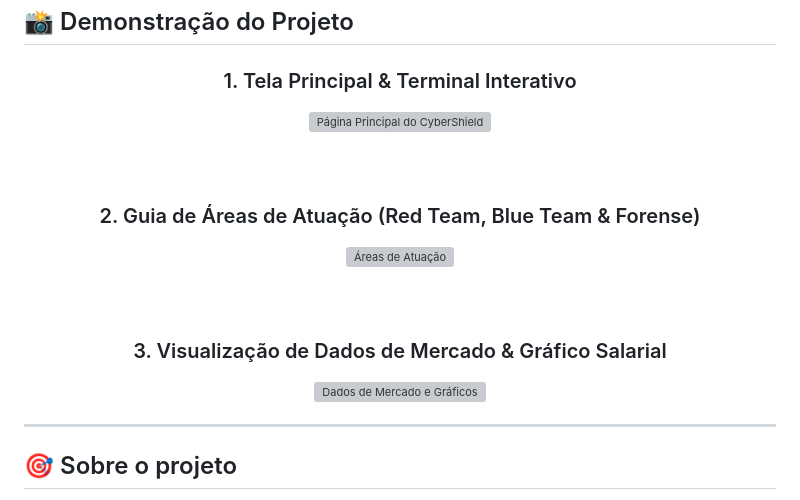
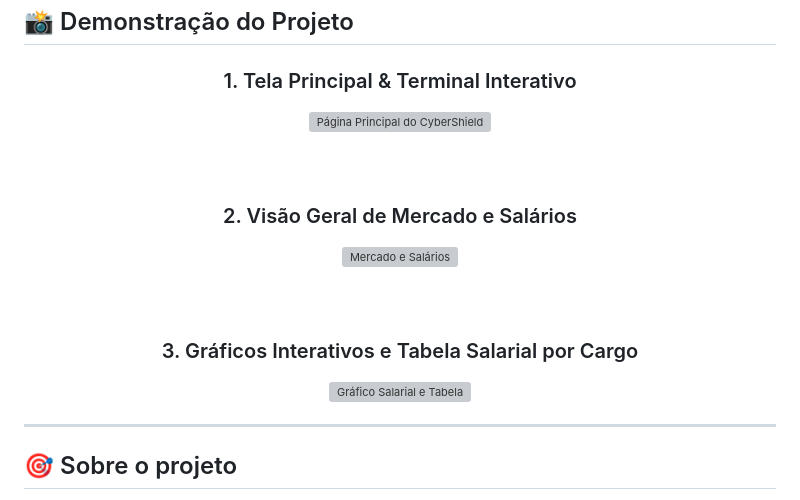
Before and after one commit to JnatasSilva09/cybershield, a Markdown page: README.md, the part around one of its changes. GitHub-like rendering; grey boxes are pictures that could not be loaded.

Commit message:
Update section titles and images in README

```diff
--- a/README.md
+++ b/README.md
@@ -22,13 +22,13 @@ Um projeto web informativo criado para apresentar caminhos profissionais na áre
 
 <br><br>
 
-### 2. Guia de Áreas de Atuação (Red Team, Blue Team & Forense)
-<img src="https://github.com/user-attachments/assets/image_bd531f.jpg" alt="Áreas de Atuação" width="90%"/>
+### 2. Visão Geral de Mercado e Salários
+<img src="https://github.com/user-attachments/assets/78f9d39b-b54b-48c9-93ff-ff49798571b.jpg" alt="Mercado e Salários" width="90%"/>
 
 <br><br>
 
-### 3. Visualização de Dados de Mercado & Gráfico Salarial
-<img src="https://github.com/user-attachments/assets/image_bd505b.jpg" alt="Dados de Mercado e Gráficos" width="90%"/>
+### 3. Gráficos Interativos e Tabela Salarial por Cargo
+<img src="https://github.com/user-attachments/assets/17568b12-c80c-4813-8dc0-783fbefc03.jpg" alt="Gráfico Salarial e Tabela" width="90%"/>
 
 </div>
 
```
Also changed, not shown: other parts of README.md (+1 -1 lines).
